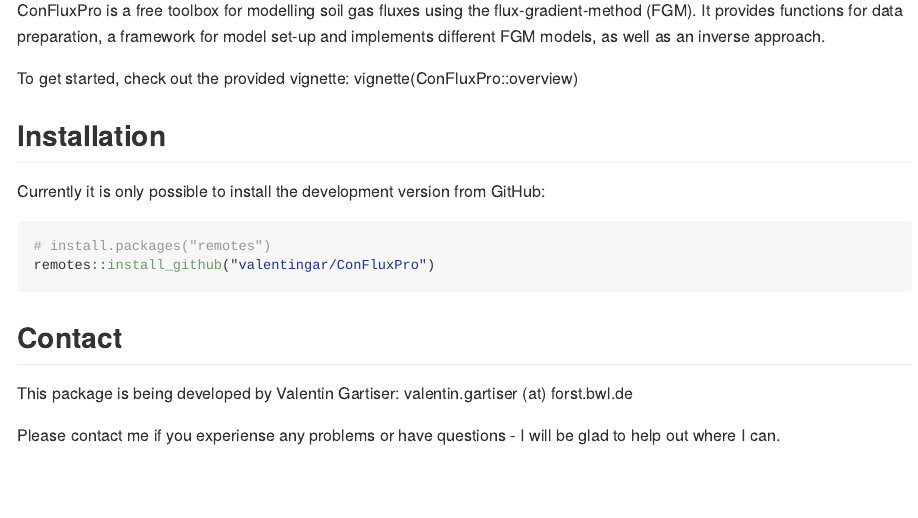
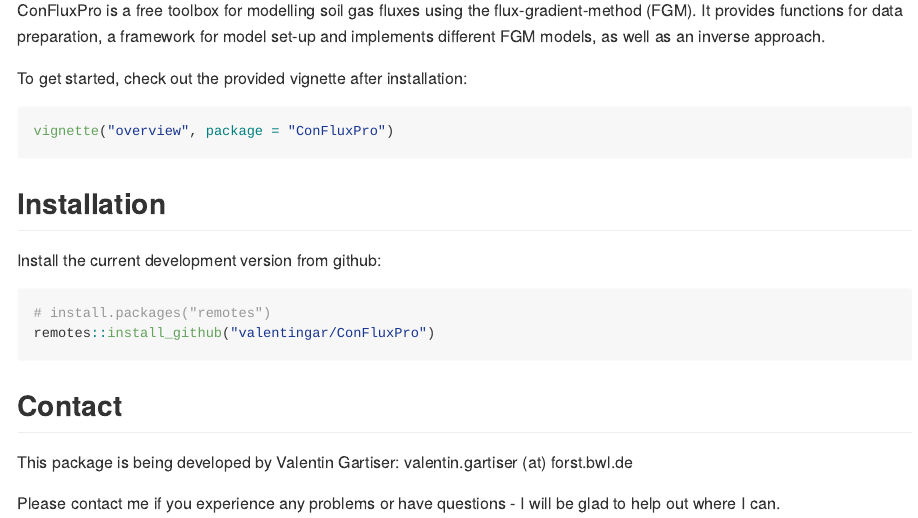
Before and after one commit to valentingar/ConFluxPro, an R Markdown document (README.Rmd): the page in a window 1100 px wide, from 180 px down. Rendered offline with R 4.5, knitr and Pandoc, with nearby package versions; badge pictures from the web are left out.

Commit message:
New readme

````diff
--- a/README.Rmd
+++ b/README.Rmd
@@ -25,13 +25,14 @@
 
 ConFluxPro is a free toolbox for modelling soil gas fluxes using the flux-gradient-method (FGM). It provides functions for data preparation, a framework for model set-up and implements different FGM models, as well as an inverse approach.
 
-To get started, check out the provided vignette:
-vignette(ConFluxPro::overview)
+To get started, check out the provided vignette after installation:
+``` r
+vignette("overview", package = "ConFluxPro")
+```
 
 ## Installation
 
-Currently it is only possible to install the development
-version from GitHub:
+Install the current development version from github:
 
 ``` r
 # install.packages("remotes")
@@ -42,4 +43,4 @@
 This package is being developed by Valentin Gartiser:
 valentin.gartiser (at) forst.bwl.de
 
-Please contact me if you experiense any problems or have questions - I will be glad to help out where I can.
+Please contact me if you experience any problems or have questions - I will be glad to help out where I can.
````
Also changed, not shown: README.md, 2 other files.
